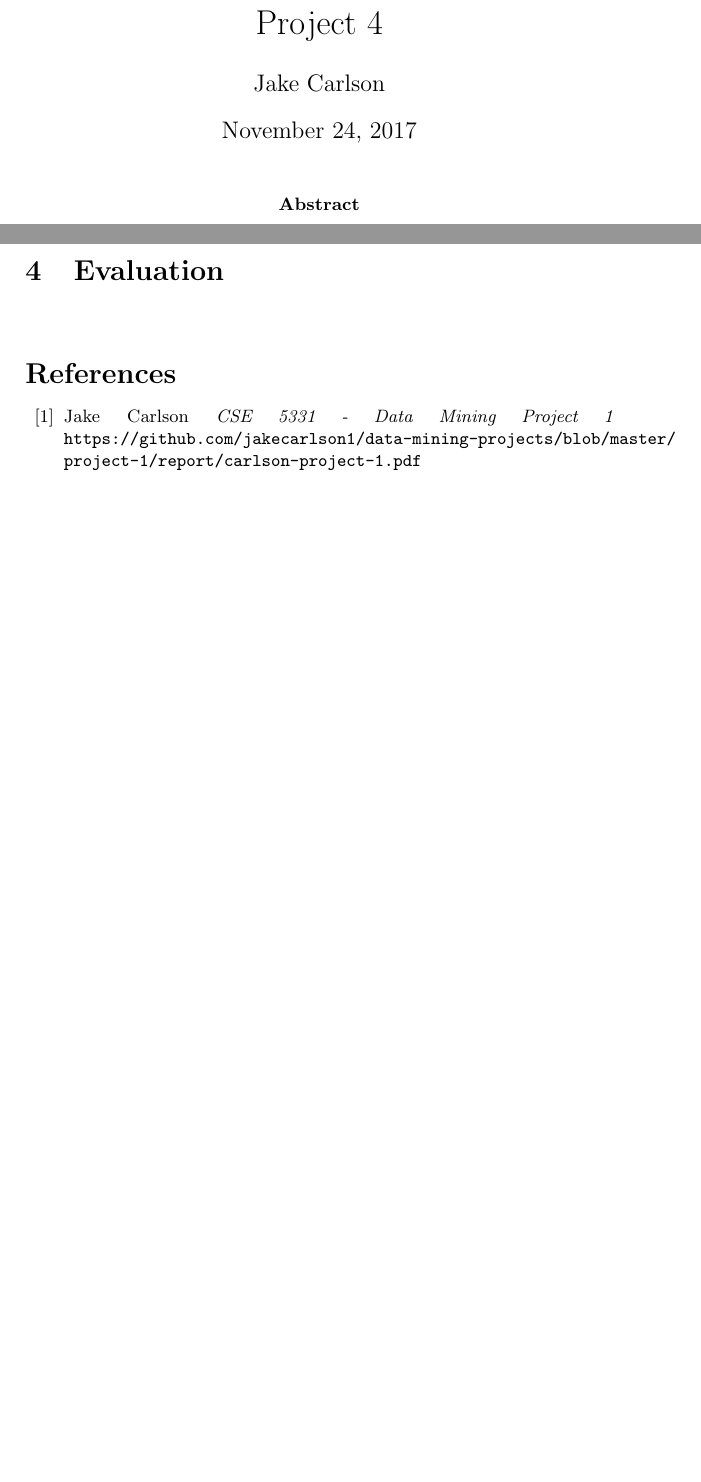
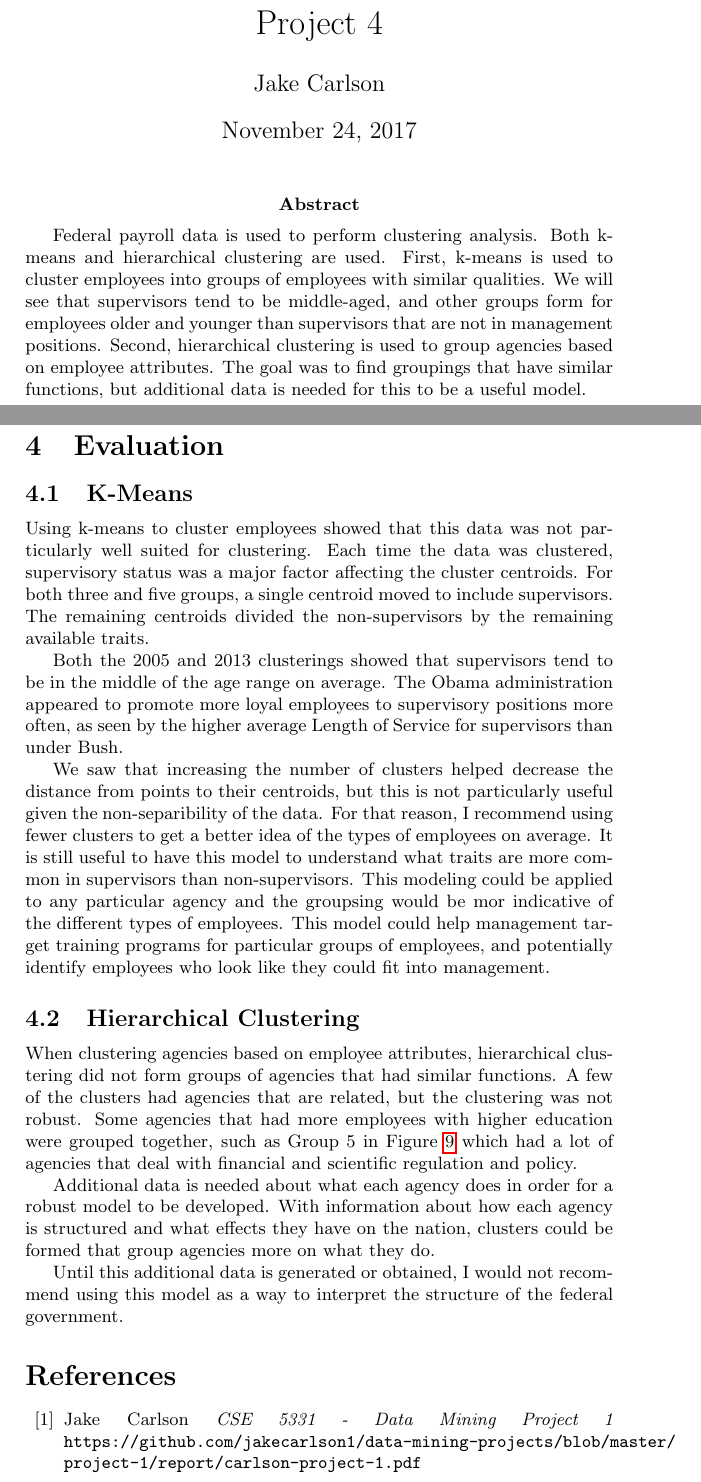
Before and after one commit to jakecarlson1/data-mining-projects, a LaTeX document (project-4/report/carlson-project-4.tex): two parts of pages 1 and 8 of 12 before the commit and two parts of pages 1 and 12 of 13 after it, joined at a grey line, cut so that both start at the same text, the shorter picture padded with empty space. The pictures show the PDF file project-4/report/carlson-project-4.pdf that the author committed with the source.

Commit message:
Rough draft

```diff
--- a/project-4/report/carlson-project-4.tex
+++ b/project-4/report/carlson-project-4.tex
@@ -11,7 +11,7 @@
 \maketitle
 
 \abstract
-Clustering
+Federal payroll data is used to perform clustering analysis. Both k-means and hierarchical clustering are used. First, k-means is used to cluster employees into groups of employees with similar qualities. We will see that supervisors tend to be middle-aged, and other groups form for employees older and younger than supervisors that are not in management positions. Second, hierarchical clustering is used to group agencies based on employee attributes. The goal was to find groupings that have similar functions, but additional data is needed for this to be a useful model.
 
 \newpage
 
@@ -22,6 +22,8 @@ Clustering
 This report will focus on clustering analysis of the federal payroll data obtained by BuzzFeed News through the Freedom of Information Act. Specifically, k-means find groups of emplyees with similar attributes in the federal government and hierarchical clustering will be used to find agencies which have similar functions in the federal government.
 \par
 Armed with an undestanding of what groups exist within each agency, agency leaders can work to create employee teams that are balanced with respect to the features each group holds. We can also see what features create the largest separation between the subgroups.
+\par
+With a model of what agencies influence and enforce similar parts of policy, a quick reference can be made to find agencies related to an agency of interest. It would also be useful to find what attributes make agencies appear to be related. If agency leaders know what other agencies are structured like theirs, they can reach out to these agencies when facing restructuring or other organizational changes.
 
 \section{Data Preparation}
 I will prepare my data in a similar fashion to Project 3 \cite{proj3}. I will take the middle of the age range for the age value of each employee. I will do the same thing for length of service. Education will be converted to an integer representing the number of years needed to achieve the degree the employee holds so that all education values are ratio scaled. I will also make supervisory status binary where a one indicates an employee is a supervisor and a zero indicates an employee is not a supervisor. The final list of attributes to be used for clustering is given in Table \ref{tab:1}. Previous projects have shown that Age, Education, Length of Service, Pay, and Supervisory Status are the most relevant employee attributes.
@@ -176,6 +178,19 @@ I will use two clustering methods to compare the structure of the government und
 
 \section{Evaluation}
 
+    \subsection{K-Means}
+    Using k-means to cluster employees showed that this data was not particularly well suited for clustering. Each time the data was clustered, supervisory status was a major factor affecting the cluster centroids. For both three and five groups, a single centroid moved to include supervisors. The remaining centroids divided the non-supervisors by the remaining available traits.
+    \par
+    Both the 2005 and 2013 clusterings showed that supervisors tend to be in the middle of the age range on average. The Obama administration appeared to promote more loyal employees to supervisory positions more often, as seen by the higher average Length of Service for supervisors than under Bush.
+    \par
+    We saw that increasing the number of clusters helped decrease the distance from points to their centroids, but this is not particularly useful given the non-separibility of the data. For that reason, I recommend using fewer clusters to get a better idea of the types of employees on average. It is still useful to have this model to understand what traits are more common in supervisors than non-supervisors. This modeling could be applied to any particular agency and the groupsing would be mor indicative of the different types of employees. This model could help management target training programs for particular groups of employees, and potentially identify employees who look like they could fit into management.
+
+    \subsection{Hierarchical Clustering}
+    When clustering agencies based on employee attributes, hierarchical clustering did not form groups of agencies that had similar functions. A few of the clusters had agencies that are related, but the clustering was not robust. Some agencies that had more employees with higher education were grouped together, such as Group 5 in Figure \ref{tab:3} which had a lot of agencies that deal with financial and scientific regulation and policy.
+    \par
+    Additional data is needed about what each agency does in order for a robust model to be developed. With information about how each agency is structured and what effects they have on the nation, clusters could be formed that group agencies more on what they do.
+    \par
+    Until this additional data is generated or obtained, I would not recommend using this model as a way to interpret the structure of the federal government.
 
 \begin{thebibliography}{10}
     \bibitem{proj1}
```
Also changed, not shown: project-4/report/carlson-project-4.pdf, project-4/report/carlson-project-4.tex (4 more changed lines), 1 other file.
